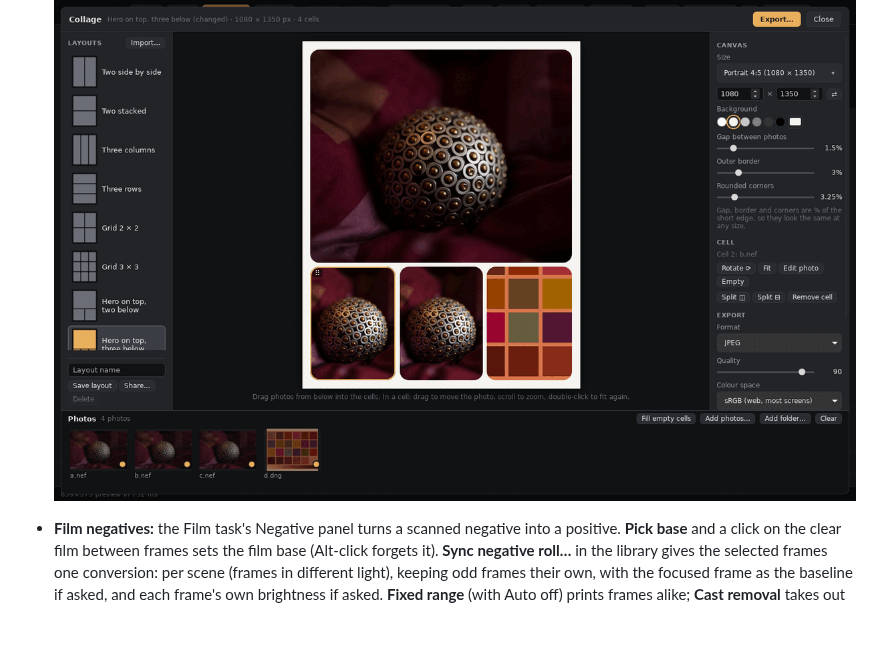
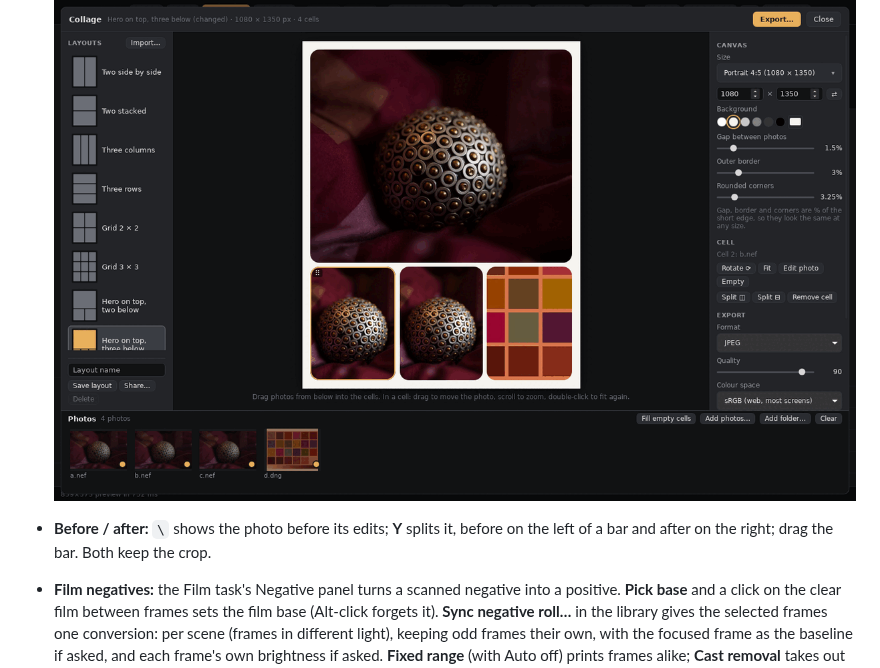
Before and after one commit to shardpelt/Ambrotype, a Markdown page: docs/desktop-setup.md, the part around the change. Rendered like a GitHub page; blank space fills up the shorter version.

```diff
--- a/docs/desktop-setup.md
+++ b/docs/desktop-setup.md
@@ -85,6 +85,7 @@ cargo run --release -p amb-gui -- photo.nef       # opens a photo straight away
 - **Collage:** the Collage button (or C) opens the collage maker. Pick a layout, drag photos from the tray into the cells, then drag to move a photo in its cell, scroll to zoom, R to rotate. **Edit photo** opens a photo in the editor and **← Back to collage** returns. Set the size, background, gap, outer border and rounded corners on the right; split or remove cells, or press **Arrange freely** to move, resize, turn and overlap the photos by hand. **Save** keeps the whole collage in a `.ambcollage` file to reopen and edit later (Export can save one next to each image), and **Export pages…** puts a whole folder into pages of the layout. **Group alike** in the tray puts alike photos and bursts together; a group's **2 × 2** button makes a square of its best four (drag in each square to line it up); **No borders** makes the photos meet edge to edge, and **One page per group** exports one such page for every group.
 
   ![Collage maker](images/collage.png)
+- **Before / after:** `\` shows the photo before its edits; **Y** splits it, before on the left of a bar and after on the right; drag the bar. Both keep the crop.
 - **Film negatives:** the Film task's Negative panel turns a scanned negative into a positive. **Pick base** and a click on the clear film between frames sets the film base (Alt-click forgets it). **Sync negative roll…** in the library gives the selected frames one conversion: per scene (frames in different light), keeping odd frames their own, with the focused frame as the baseline if asked, and each frame's own brightness if asked. **Fixed range** (with Auto off) prints frames alike; **Cast removal** takes out a cast that a coloured sky or light puts into the greys; **Expired film** neutralises a faded roll's colour crossover ([design/film-negatives.md](design/film-negatives.md)).
 - **Crop:** with no crop yet, the crop tool starts with a cross cursor: press at one corner and drag to the other, like a screenshot selection. Then adjust it with the handles.
 
```
Also changed, not shown: README.md (+6 -0 lines), docs/NEXT.md (+1 -0 lines), docs/images/looks.jpg (added), 9 other files.
